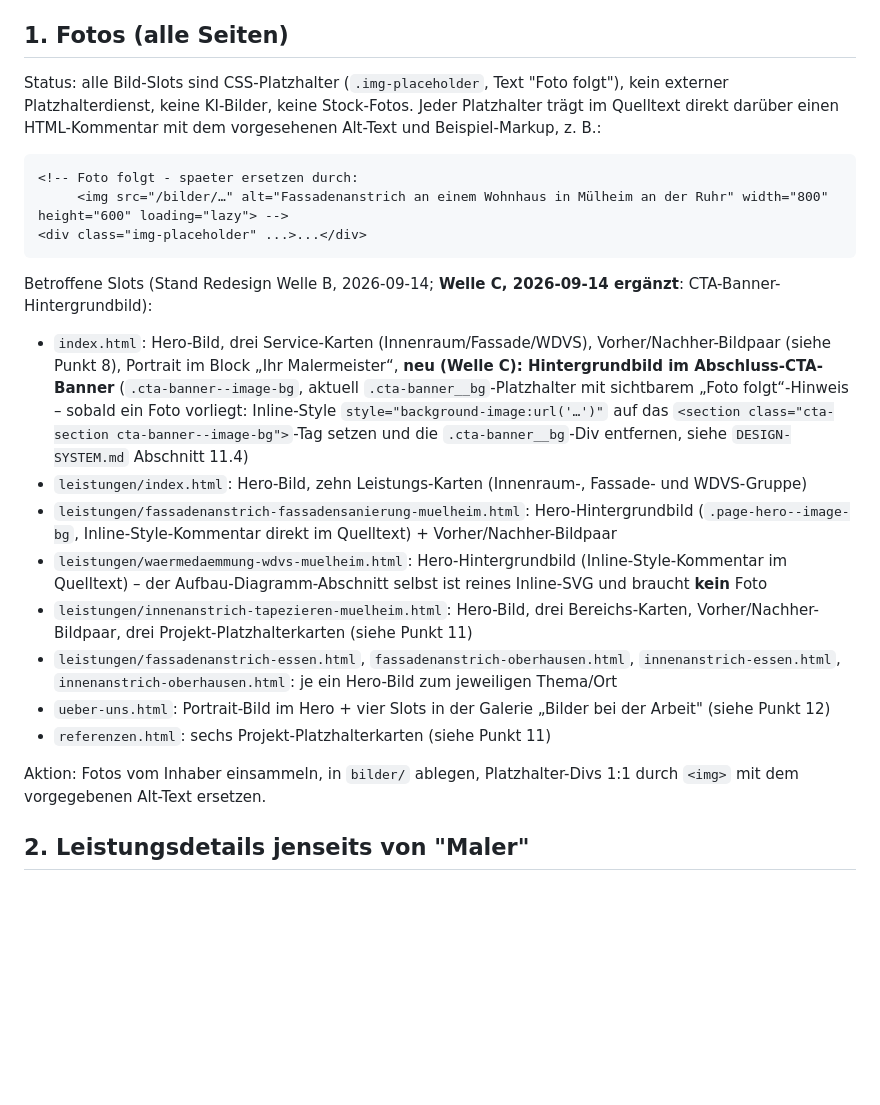
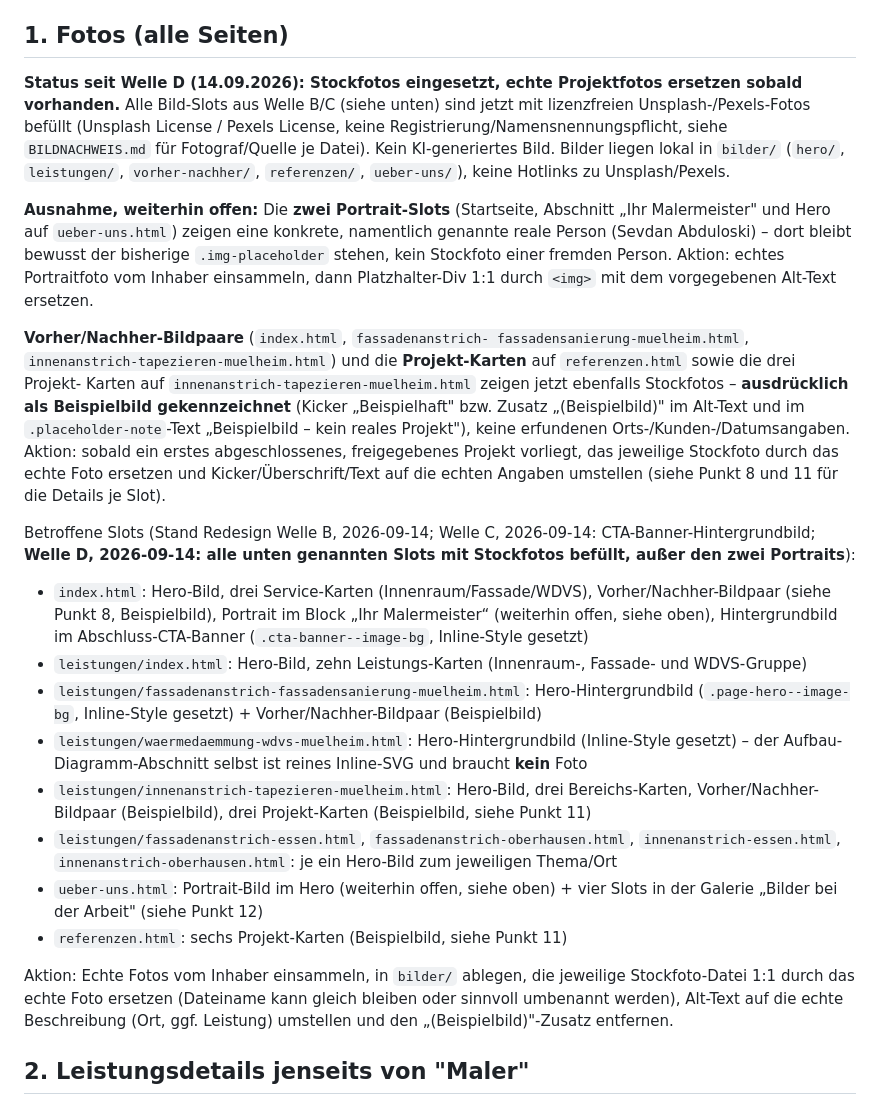
Before and after one commit to daiworld450/malerbetrieb-abduloski, a Markdown page: REDAKTION-TODO.md, the part around one of its changes. Rendered like a GitHub page; blank space fills up the shorter version.

````diff
--- a/REDAKTION-TODO.md
+++ b/REDAKTION-TODO.md
@@ -13,47 +13,63 @@ bzw. `.gallery-grid`/`.project-grid` mit „folgt/folgen in Kürze") auf der
 Seite selbst dargestellt.
 
 ## 1. Fotos (alle Seiten)
-Status: alle Bild-Slots sind CSS-Platzhalter (`.img-placeholder`, Text "Foto
-folgt"), kein externer Platzhalterdienst, keine KI-Bilder, keine Stock-Fotos.
-Jeder Platzhalter trägt im Quelltext direkt darüber einen HTML-Kommentar mit
-dem vorgesehenen Alt-Text und Beispiel-Markup, z. B.:
+**Status seit Welle D (14.09.2026): Stockfotos eingesetzt, echte Projektfotos
+ersetzen sobald vorhanden.** Alle Bild-Slots aus Welle B/C (siehe unten) sind
+jetzt mit lizenzfreien Unsplash-/Pexels-Fotos befüllt (Unsplash License /
+Pexels License, keine Registrierung/Namensnennungspflicht, siehe
+`BILDNACHWEIS.md` für Fotograf/Quelle je Datei). Kein KI-generiertes Bild.
+Bilder liegen lokal in `bilder/` (`hero/`, `leistungen/`, `vorher-nachher/`,
+`referenzen/`, `ueber-uns/`), keine Hotlinks zu Unsplash/Pexels.
 
-```html
-<!-- Foto folgt - spaeter ersetzen durch:
-     <img src="/bilder/…" alt="Fassadenanstrich an einem Wohnhaus in Mülheim an der Ruhr" width="800" height="600" loading="lazy"> -->
-<div class="img-placeholder" ...>...</div>
-```
+**Ausnahme, weiterhin offen:** Die **zwei Portrait-Slots** (Startseite,
+Abschnitt „Ihr Malermeister" und Hero auf `ueber-uns.html`) zeigen eine
+konkrete, namentlich genannte reale Person (Sevdan Abduloski) – dort bleibt
+bewusst der bisherige `.img-placeholder` stehen, kein Stockfoto einer
+fremden Person. Aktion: echtes Portraitfoto vom Inhaber einsammeln, dann
+Platzhalter-Div 1:1 durch `<img>` mit dem vorgegebenen Alt-Text ersetzen.
 
-Betroffene Slots (Stand Redesign Welle B, 2026-09-14; **Welle C, 2026-09-14
-ergänzt**: CTA-Banner-Hintergrundbild):
+**Vorher/Nachher-Bildpaare** (`index.html`, `fassadenanstrich-
+fassadensanierung-muelheim.html`, `innenanstrich-tapezieren-muelheim.html`)
+und die **Projekt-Karten** auf `referenzen.html` sowie die drei Projekt-
+Karten auf `innenanstrich-tapezieren-muelheim.html` zeigen jetzt ebenfalls
+Stockfotos – **ausdrücklich als Beispielbild gekennzeichnet** (Kicker
+„Beispielhaft" bzw. Zusatz „(Beispielbild)" im Alt-Text und im
+`.placeholder-note`-Text „Beispielbild – kein reales Projekt"), keine
+erfundenen Orts-/Kunden-/Datumsangaben. Aktion: sobald ein erstes
+abgeschlossenes, freigegebenes Projekt vorliegt, das jeweilige Stockfoto
+durch das echte Foto ersetzen und Kicker/Überschrift/Text auf die echten
+Angaben umstellen (siehe Punkt 8 und 11 für die Details je Slot).
+
+Betroffene Slots (Stand Redesign Welle B, 2026-09-14; Welle C, 2026-09-14:
+CTA-Banner-Hintergrundbild; **Welle D, 2026-09-14: alle unten genannten
+Slots mit Stockfotos befüllt, außer den zwei Portraits**):
 - `index.html`: Hero-Bild, drei Service-Karten (Innenraum/Fassade/WDVS),
-  Vorher/Nachher-Bildpaar (siehe Punkt 8), Portrait im Block „Ihr
-  Malermeister“, **neu (Welle C): Hintergrundbild im Abschluss-CTA-Banner**
-  (`.cta-banner--image-bg`, aktuell `.cta-banner__bg`-Platzhalter mit
-  sichtbarem „Foto folgt“-Hinweis – sobald ein Foto vorliegt: Inline-Style
-  `style="background-image:url('…')"` auf das `<section class="cta-section
-  cta-banner--image-bg">`-Tag setzen und die `.cta-banner__bg`-Div
-  entfernen, siehe `DESIGN-SYSTEM.md` Abschnitt 11.4)
+  Vorher/Nachher-Bildpaar (siehe Punkt 8, Beispielbild), Portrait im Block
+  „Ihr Malermeister“ (weiterhin offen, siehe oben), Hintergrundbild im
+  Abschluss-CTA-Banner (`.cta-banner--image-bg`, Inline-Style gesetzt)
 - `leistungen/index.html`: Hero-Bild, zehn Leistungs-Karten (Innenraum-,
   Fassade- und WDVS-Gruppe)
-- `leistungen/fassadenanstrich-fassadensanierung-muelheim.html`: Hero-Hintergrundbild
-  (`.page-hero--image-bg`, Inline-Style-Kommentar direkt im Quelltext) +
-  Vorher/Nachher-Bildpaar
+- `leistungen/fassadenanstrich-fassadensanierung-muelheim.html`:
+  Hero-Hintergrundbild (`.page-hero--image-bg`, Inline-Style gesetzt) +
+  Vorher/Nachher-Bildpaar (Beispielbild)
 - `leistungen/waermedaemmung-wdvs-muelheim.html`: Hero-Hintergrundbild
-  (Inline-Style-Kommentar im Quelltext) – der Aufbau-Diagramm-Abschnitt
-  selbst ist reines Inline-SVG und braucht **kein** Foto
+  (Inline-Style gesetzt) – der Aufbau-Diagramm-Abschnitt selbst ist reines
+  Inline-SVG und braucht **kein** Foto
 - `leistungen/innenanstrich-tapezieren-muelheim.html`: Hero-Bild, drei
-  Bereichs-Karten, Vorher/Nachher-Bildpaar, drei Projekt-Platzhalterkarten
-  (siehe Punkt 11)
+  Bereichs-Karten, Vorher/Nachher-Bildpaar (Beispielbild), drei
+  Projekt-Karten (Beispielbild, siehe Punkt 11)
 - `leistungen/fassadenanstrich-essen.html`, `fassadenanstrich-oberhausen.html`,
   `innenanstrich-essen.html`, `innenanstrich-oberhausen.html`: je ein
   Hero-Bild zum jeweiligen Thema/Ort
-- `ueber-uns.html`: Portrait-Bild im Hero + vier Slots in der Galerie „Bilder
-  bei der Arbeit" (siehe Punkt 12)
-- `referenzen.html`: sechs Projekt-Platzhalterkarten (siehe Punkt 11)
+- `ueber-uns.html`: Portrait-Bild im Hero (weiterhin offen, siehe oben) +
+  vier Slots in der Galerie „Bilder bei der Arbeit" (siehe Punkt 12)
+- `referenzen.html`: sechs Projekt-Karten (Beispielbild, siehe Punkt 11)
 
-Aktion: Fotos vom Inhaber einsammeln, in `bilder/` ablegen, Platzhalter-Divs
-1:1 durch `<img>` mit dem vorgegebenen Alt-Text ersetzen.
+Aktion: Echte Fotos vom Inhaber einsammeln, in `bilder/` ablegen, die
+jeweilige Stockfoto-Datei 1:1 durch das echte Foto ersetzen (Dateiname kann
+gleich bleiben oder sinnvoll umbenannt werden), Alt-Text auf die echte
+Beschreibung (Ort, ggf. Leistung) umstellen und den „(Beispielbild)"-Zusatz
+entfernen.
 
 ## 2. Leistungsdetails jenseits von "Maler"
 Nicht bestätigt: gibt es weitere Angebote (Bodenbeschichtung, Gerüstbau,
````
Also changed, not shown: other parts of REDAKTION-TODO.md (+31 -19 lines), BILDNACHWEIS.md (added, +80 -0 lines).
